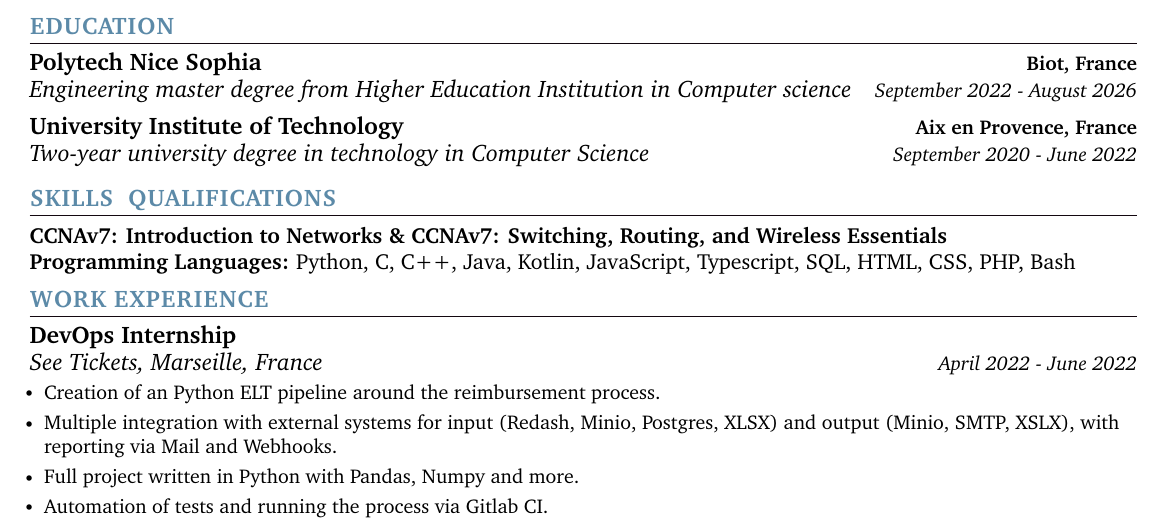
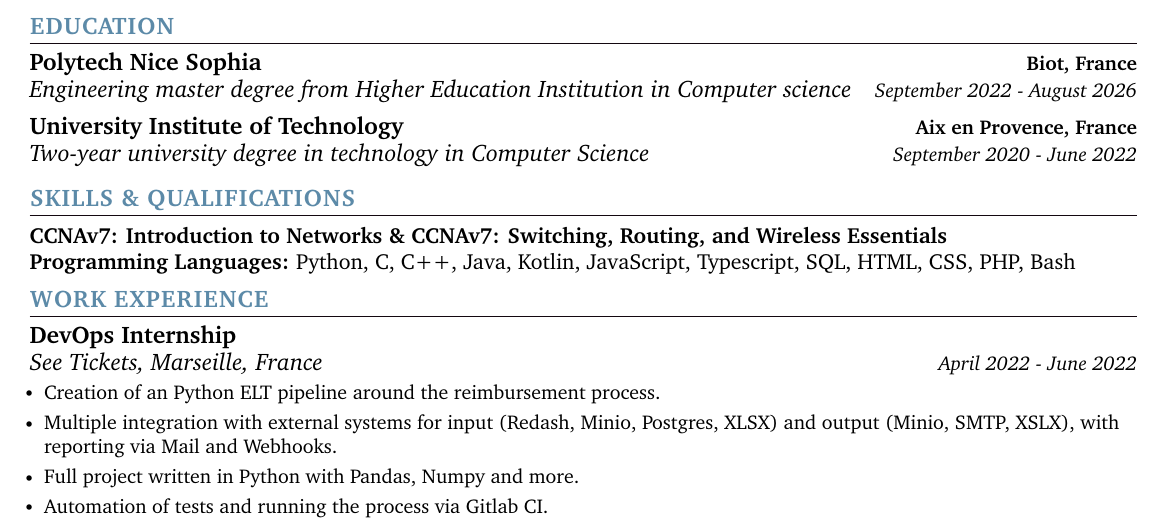
Before and after one commit to ozeliurs/Resume, a LaTeX document (src/main.tex, which reads src/content/skills.tex): part of the page, cut so that both start at the same text. Compiled offline with pdfLaTeX.

Commit message:
fix: & needs to be escaped

```diff
--- a/src/content/skills.tex
+++ b/src/content/skills.tex
@@ -1,4 +1,4 @@
-\section{\color{airforceblue}SKILLS & QUALIFICATIONS}
+\section{\color{airforceblue}SKILLS \& QUALIFICATIONS}
 \begin{itemize}[leftmargin=0in, label={}]
     \small{\item{
         \textbf{\normalsize{CCNAv7: Introduction to Networks \& CCNAv7: Switching, Routing, and Wireless Essentials }} \\
```
